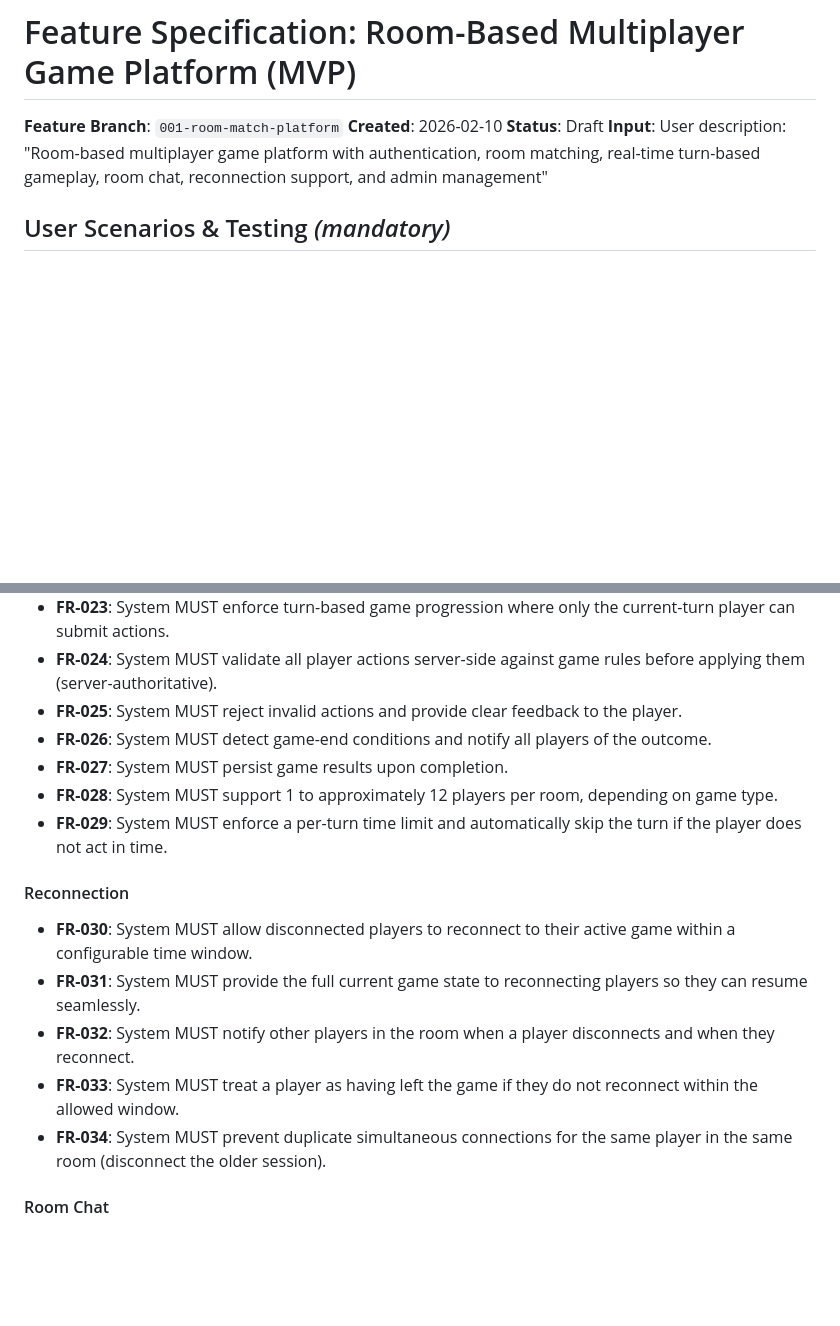
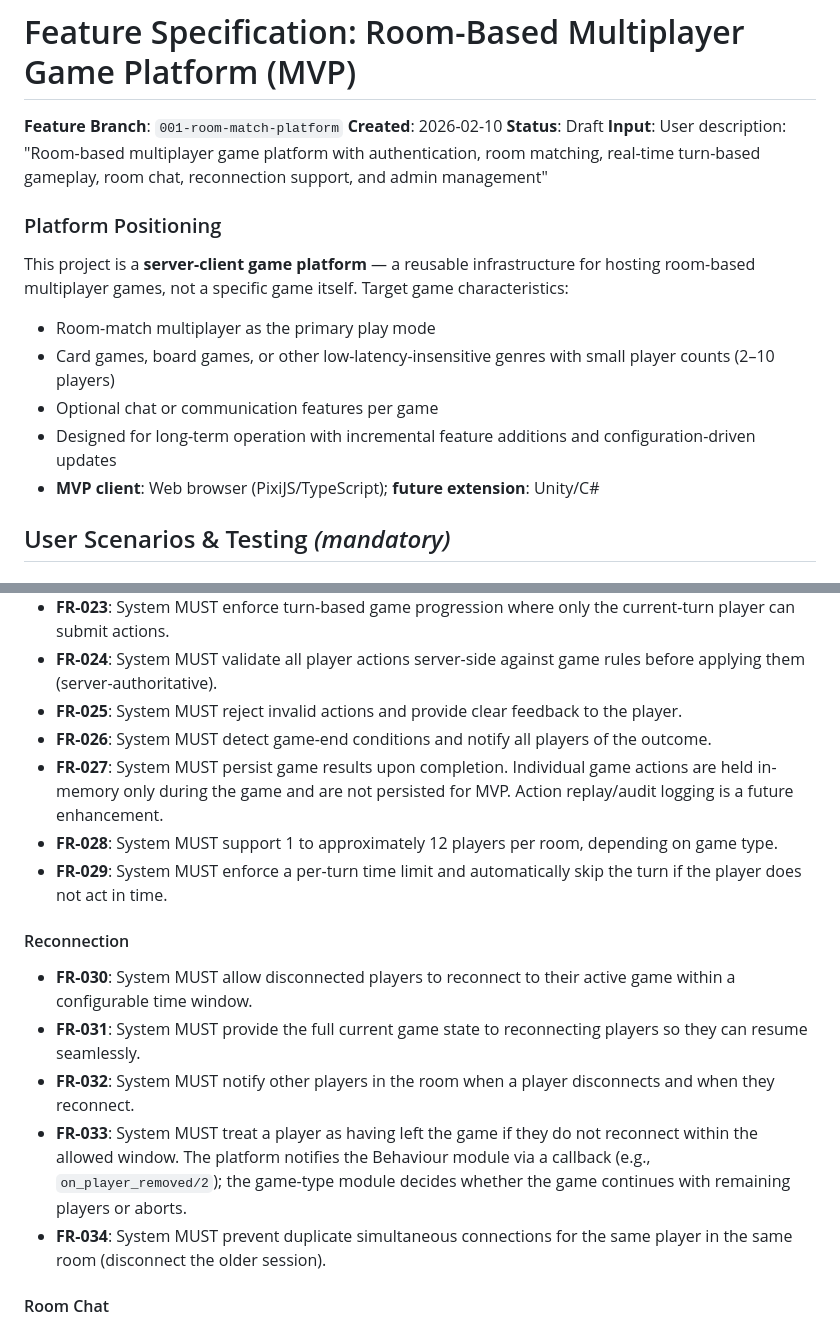
Before and after one commit to naokirin/room-based-multiplayer-poc, a Markdown page: specs/001-room-match-platform/spec.md, 2 parts joined by grey strips. GitHub-like rendering; blank space fills up the shorter version.

```diff
--- a/specs/001-room-match-platform/spec.md
+++ b/specs/001-room-match-platform/spec.md
@@ -4,6 +4,16 @@
 **Created**: 2026-02-10
 **Status**: Draft
 **Input**: User description: "Room-based multiplayer game platform with authentication, room matching, real-time turn-based gameplay, room chat, reconnection support, and admin management"
+
+### Platform Positioning
+
+This project is a **server-client game platform** — a reusable infrastructure for hosting room-based multiplayer games, not a specific game itself. Target game characteristics:
+
+- Room-match multiplayer as the primary play mode
+- Card games, board games, or other low-latency-insensitive genres with small player counts (2–10 players)
+- Optional chat or communication features per game
+- Designed for long-term operation with incremental feature additions and configuration-driven updates
+- **MVP client**: Web browser (PixiJS/TypeScript); **future extension**: Unity/C#
 
 ## User Scenarios & Testing *(mandatory)*
 
@@ -133,7 +143,7 @@ An administrator can search for users, freeze accounts of malicious players, vie
 - **FR-024**: System MUST validate all player actions server-side against game rules before applying them (server-authoritative).
 - **FR-025**: System MUST reject invalid actions and provide clear feedback to the player.
 - **FR-026**: System MUST detect game-end conditions and notify all players of the outcome.
-- **FR-027**: System MUST persist game results upon completion.
+- **FR-027**: System MUST persist game results upon completion. Individual game actions are held in-memory only during the game and are not persisted for MVP. Action replay/audit logging is a future enhancement.
 - **FR-028**: System MUST support 1 to approximately 12 players per room, depending on game type.
 - **FR-029**: System MUST enforce a per-turn time limit and automatically skip the turn if the player does not act in time.
 
@@ -142,7 +152,7 @@ An administrator can search for users, freeze accounts of malicious players, vie
 - **FR-030**: System MUST allow disconnected players to reconnect to their active game within a configurable time window.
 - **FR-031**: System MUST provide the full current game state to reconnecting players so they can resume seamlessly.
 - **FR-032**: System MUST notify other players in the room when a player disconnects and when they reconnect.
-- **FR-033**: System MUST treat a player as having left the game if they do not reconnect within the allowed window.
+- **FR-033**: System MUST treat a player as having left the game if they do not reconnect within the allowed window. The platform notifies the Behaviour module via a callback (e.g., `on_player_removed/2`); the game-type module decides whether the game continues with remaining players or aborts.
 - **FR-034**: System MUST prevent duplicate simultaneous connections for the same player in the same room (disconnect the older session).
 
 #### Room Chat
```
Also changed, not shown: other parts of specs/001-room-match-platform/spec.md (+14 -4 lines).
